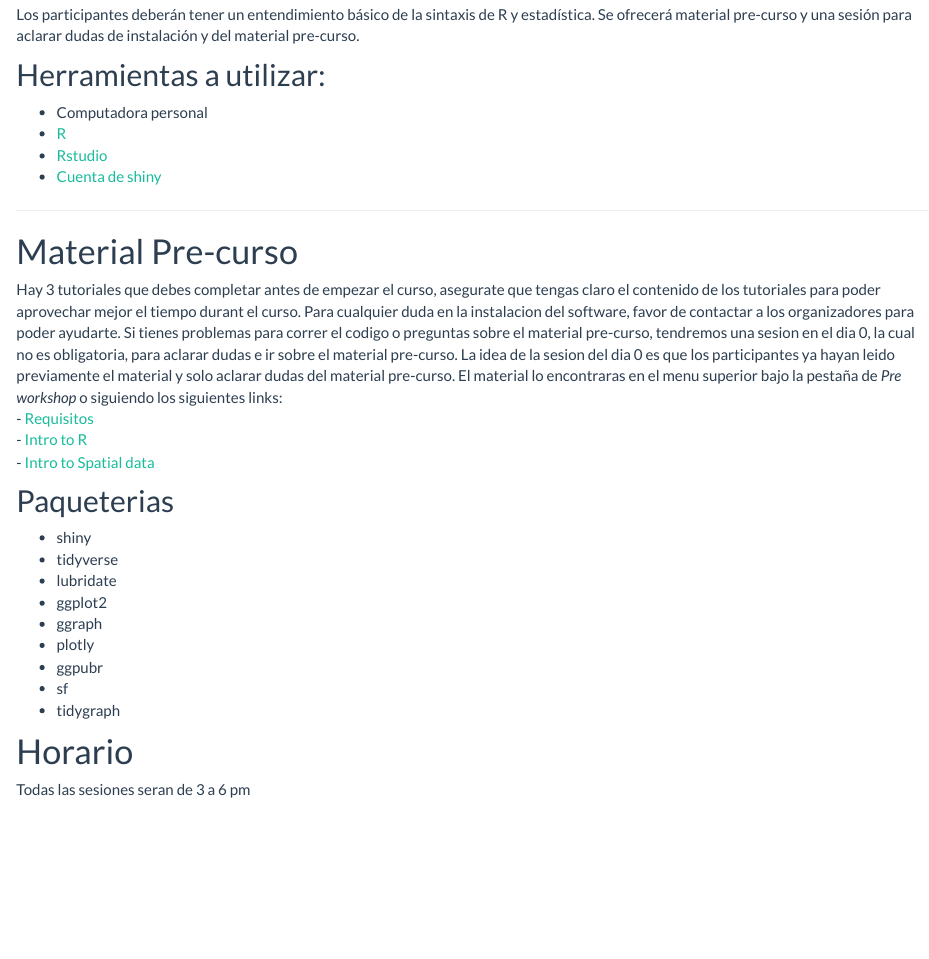
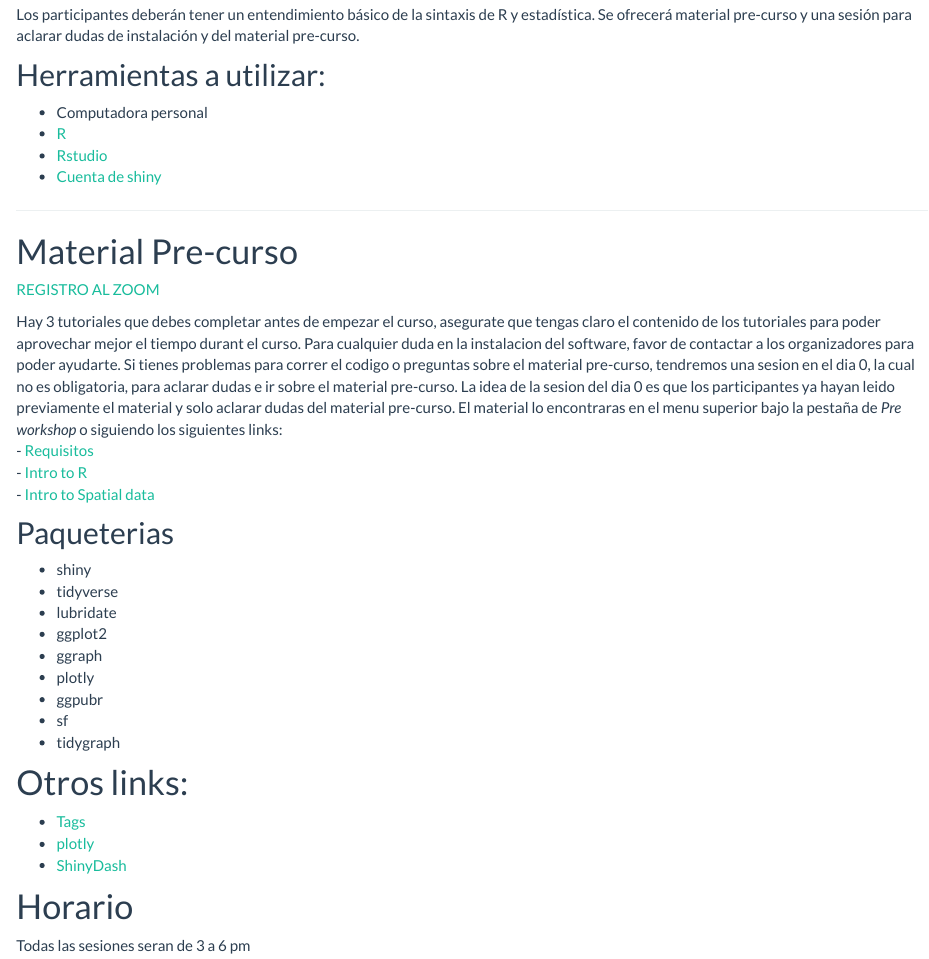
Before and after one commit to jpablo91/ShinyWorkshopEspanol, an R Markdown document (index.Rmd): the page in a window 1100 px wide, from 1140 px down. Rendered offline with R 4.5, knitr and Pandoc, with nearby package versions.

Commit message:
Added registration link

```diff
--- a/index.Rmd
+++ b/index.Rmd
@@ -50,7 +50,11 @@ Los participantes deberán tener un entendimiento básico de la sintaxis de R y
 
  ------------
 
+
+
 # Material Pre-curso
+
+[REGISTRO AL ZOOM](https://ucdavis.zoom.us/meeting/register/tJcucuqupj0tGdQBqdaaH__SWSc_FXVE5kc7)
 
 Hay 3 tutoriales que debes completar antes de empezar el curso, asegurate que tengas claro el contenido de los tutoriales para poder aprovechar mejor el tiempo durant el curso. Para cualquier duda en la instalacion del software, favor de contactar a los organizadores para poder ayudarte. Si tienes problemas para correr el codigo o preguntas sobre el material pre-curso, tendremos una sesion en el dia 0, la cual no es obligatoria, para aclarar dudas e ir sobre el material pre-curso. La idea de la sesion del dia 0 es que los participantes ya hayan leido previamente el material y solo aclarar dudas del material pre-curso. El material lo encontraras en el menu superior bajo la pestaña de *Pre workshop* o siguiendo los siguientes links:
   - [Requisitos](0a_Intro_req.html)
@@ -68,6 +72,12 @@ Hay 3 tutoriales que debes completar antes de empezar el curso, asegurate que te
   - ggpubr
   - sf
   - tidygraph
+
+# Otros links:
+
+  - [Tags](https://shiny.rstudio.com/articles/tag-glossary.html)
+  - [plotly](https://plotly.com/r/)
+  - [ShinyDash](https://rstudio.github.io/shinydashboard/structure.html)
 
 
 # Horario
```
Also changed, not shown: index.html.
